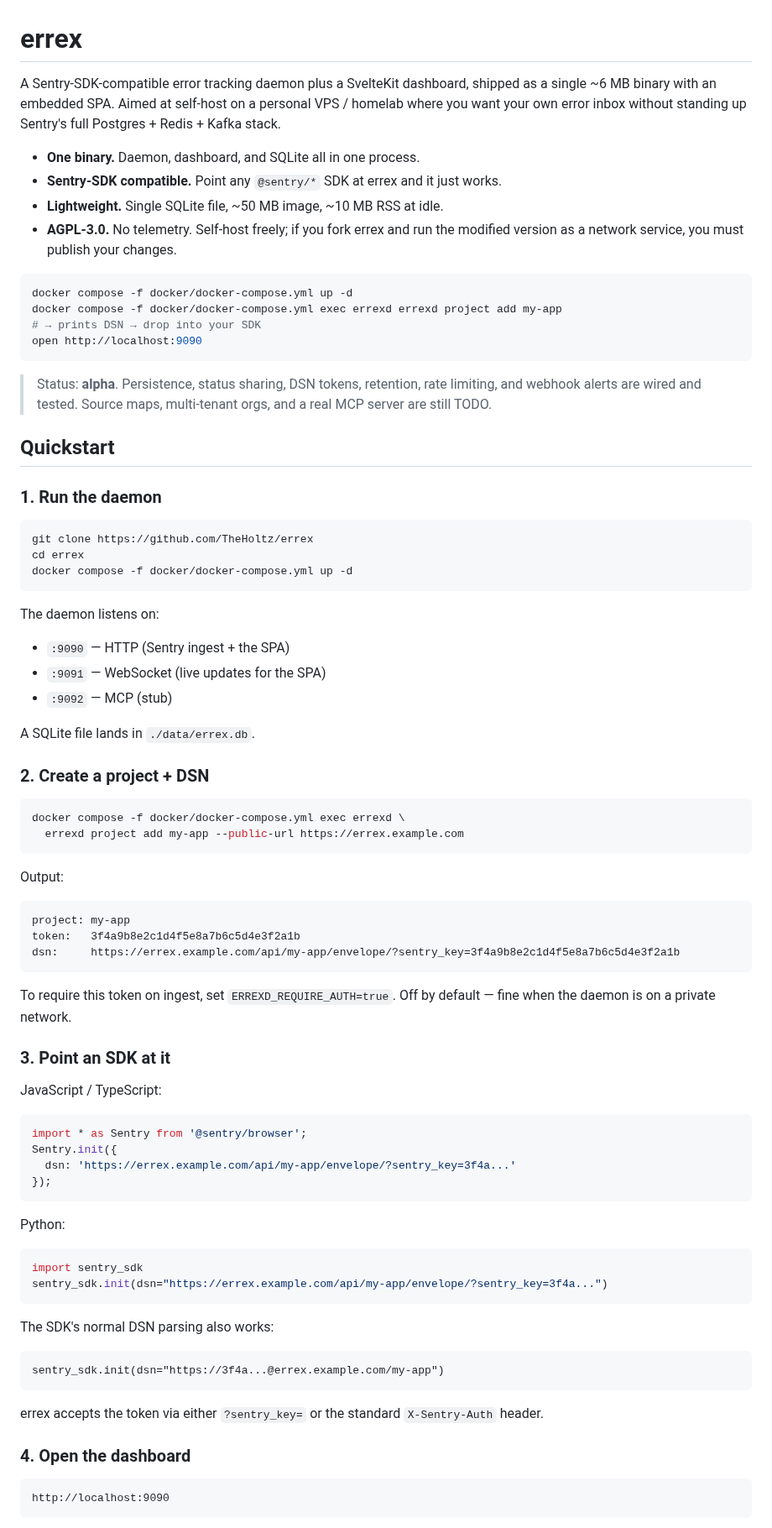
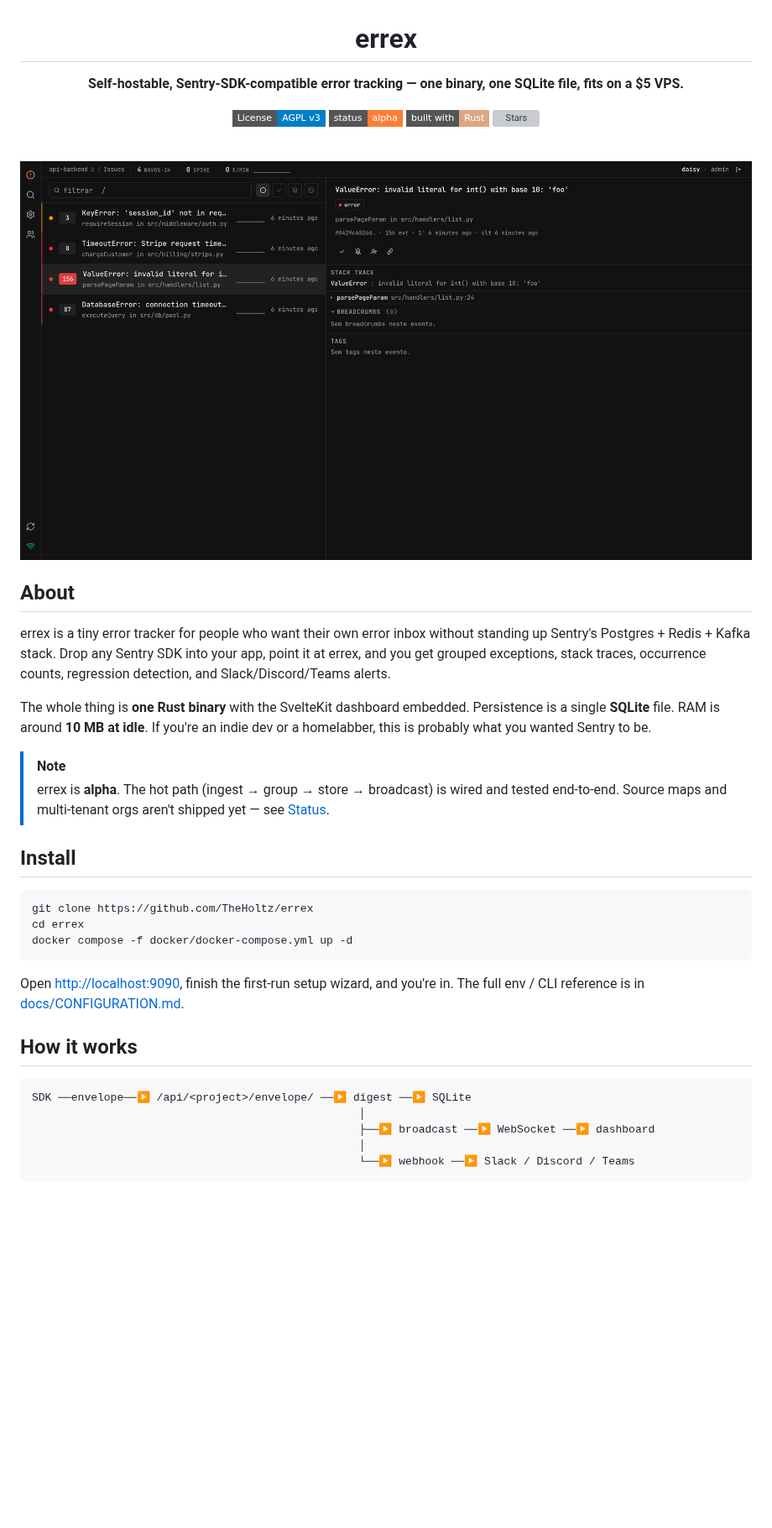
Before and after one commit to TheHoltz/errex, a Markdown page: README.md, the part around one of its changes. Shown at 84% size. Drawn GitHub-style; pictures changed too: docs/screenshots/dashboard.png (added); badges without logos; blank space fills up the shorter version; grey boxes are pictures that could not be loaded.

````diff
--- a/README.md
+++ b/README.md
@@ -1,29 +3,28 @@
 # errex
 
-A Sentry-SDK-compatible error tracking daemon plus a SvelteKit dashboard,
-shipped as a single ~6 MB binary with an embedded SPA. Aimed at self-host
-on a personal VPS / homelab where you want your own error inbox without
-standing up Sentry's full Postgres + Redis + Kafka stack.
+**Self-hostable, Sentry-SDK-compatible error tracking — one binary, one SQLite file, fits on a $5 VPS.**
 
-- **One binary.** Daemon, dashboard, and SQLite all in one process.
-- **Sentry-SDK compatible.** Point any `@sentry/*` SDK at errex and it just works.
-- **Lightweight.** Single SQLite file, ~50 MB image, ~10 MB RSS at idle.
-- **AGPL-3.0.** No telemetry. Self-host freely; if you fork errex and run the modified version as a network service, you must publish your changes.
+[![License: AGPL v3](https://img.shields.io/badge/License-AGPL_v3-blue.svg?style=flat-square)](./LICENSE)
+[![Status](https://img.shields.io/badge/status-alpha-orange?style=flat-square)](#status)
+[![Built with Rust](https://img.shields.io/badge/built%20with-Rust-dea584?style=flat-square&logo=rust&logoColor=white)](https://www.rust-lang.org/)
+[![Stars](https://img.shields.io/github/stars/TheHoltz/errex?style=flat-square)](https://github.com/TheHoltz/errex/stargazers)
 
-```bash
-docker compose -f docker/docker-compose.yml up -d
-docker compose -f docker/docker-compose.yml exec errexd errexd project add my-app
-# → prints DSN → drop into your SDK
-open http://localhost:9090
-```
+<br>
 
-> Status: **alpha**. Persistence, status sharing, DSN tokens, retention,
-> rate limiting, and webhook alerts are wired and tested. Source maps,
-> multi-tenant orgs, and a real MCP server are still TODO.
+<img src="./docs/screenshots/dashboard.png" alt="errex dashboard" width="900" />
 
-## Quickstart
+</div>
 
-### 1. Run the daemon
+## About
+
+errex is a tiny error tracker for people who want their own error inbox without standing up Sentry's Postgres + Redis + Kafka stack. Drop any Sentry SDK into your app, point it at errex, and you get grouped exceptions, stack traces, occurrence counts, regression detection, and Slack/Discord/Teams alerts.
+
+The whole thing is **one Rust binary** with the SvelteKit dashboard embedded. Persistence is a single **SQLite** file. RAM is around **10 MB at idle**. If you're an indie dev or a homelabber, this is probably what you wanted Sentry to be.
+
+> [!NOTE]
+> errex is **alpha**. The hot path (ingest → group → store → broadcast) is wired and tested end-to-end. Source maps and multi-tenant orgs aren't shipped yet — see [Status](#status).
+
+## Install
 
 ```bash
 git clone https://github.com/TheHoltz/errex
@@ -31,62 +32,15 @@ cd errex
 docker compose -f docker/docker-compose.yml up -d
 ```
 
-The daemon listens on:
+Open <http://localhost:9090>, finish the first-run setup wizard, and you're in. The full env / CLI reference is in [docs/CONFIGURATION.md](./docs/CONFIGURATION.md).
 
-- `:9090` — HTTP (Sentry ingest + the SPA)
-- `:9091` — WebSocket (live updates for the SPA)
-- `:9092` — MCP (stub)
+## How it works
 
-A SQLite file lands in `./data/errex.db`.
-
-### 2. Create a project + DSN
-
-```bash
-docker compose -f docker/docker-compose.yml exec errexd \
-  errexd project add my-app --public-url https://errex.example.com
+```
+SDK ──envelope──▶ /api/<project>/envelope/ ──▶ digest ──▶ SQLite
+                                                  │
+                                                  ├──▶ broadcast ──▶ WebSocket ──▶ dashboard
+                                                  │
+                                                  └──▶ webhook ──▶ Slack / Discord / Teams
 ```
 
-Output:
-
-```
-project: my-app
-token:   3f4a9b8e2c1d4f5e8a7b6c5d4e3f2a1b
-dsn:     https://errex.example.com/api/my-app/envelope/?sentry_key=3f4a9b8e2c1d4f5e8a7b6c5d4e3f2a1b
-```
-
-To require this token on ingest, set `ERREXD_REQUIRE_AUTH=true`. Off by
-default — fine when the daemon is on a private network.
-
-### 3. Point an SDK at it
-
-JavaScript / TypeScript:
-
-```js
-import * as Sentry from '@sentry/browser';
-Sentry.init({
-  dsn: 'https://errex.example.com/api/my-app/envelope/?sentry_key=3f4a...'
-});
-```
-
-Python:
-
-```python
-import sentry_sdk
-sentry_sdk.init(dsn="https://errex.example.com/api/my-app/envelope/?sentry_key=3f4a...")
-```
-
-The SDK's normal DSN parsing also works:
-
-```
-sentry_sdk.init(dsn="https://3f4a...@errex.example.com/my-app")
-```
-
-errex accepts the token via either `?sentry_key=` or the standard
-`X-Sentry-Auth` header.
-
-### 4. Open the dashboard
-
-```
-http://localhost:9090
-```
-
````
Also changed, not shown: other parts of README.md (+19 -125 lines), docs/ARCHITECTURE.md (added, +120 -0 lines), docs/CONFIGURATION.md (added, +145 -0 lines).
